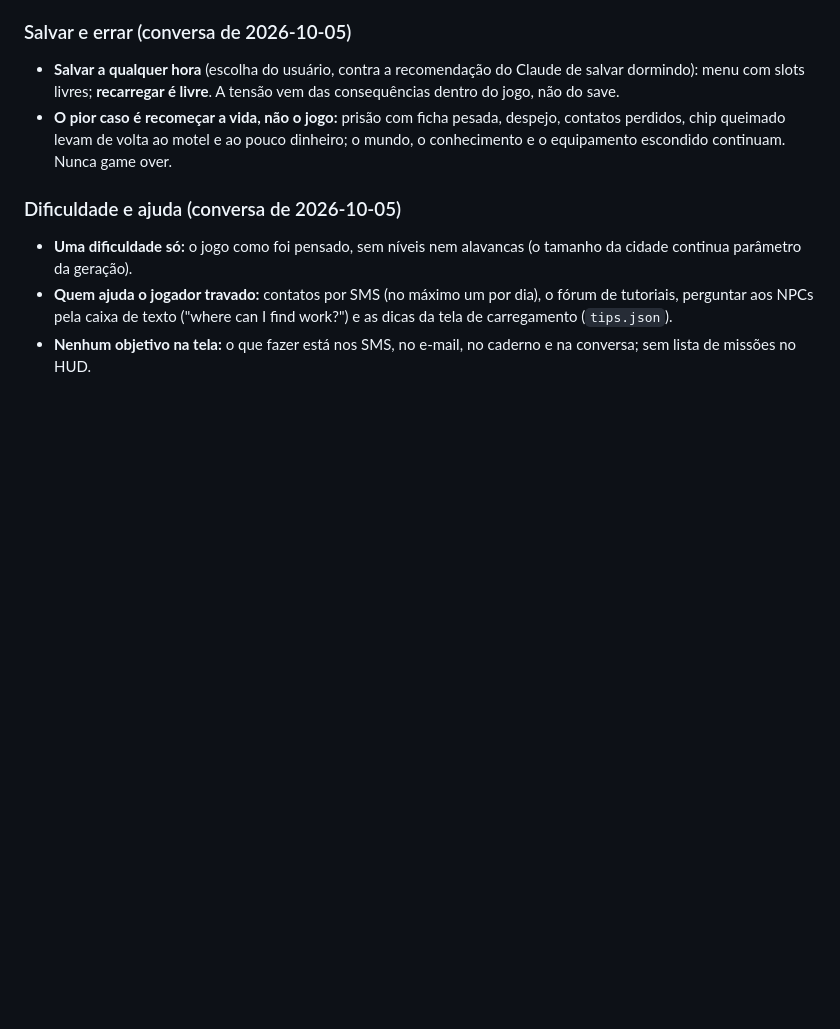
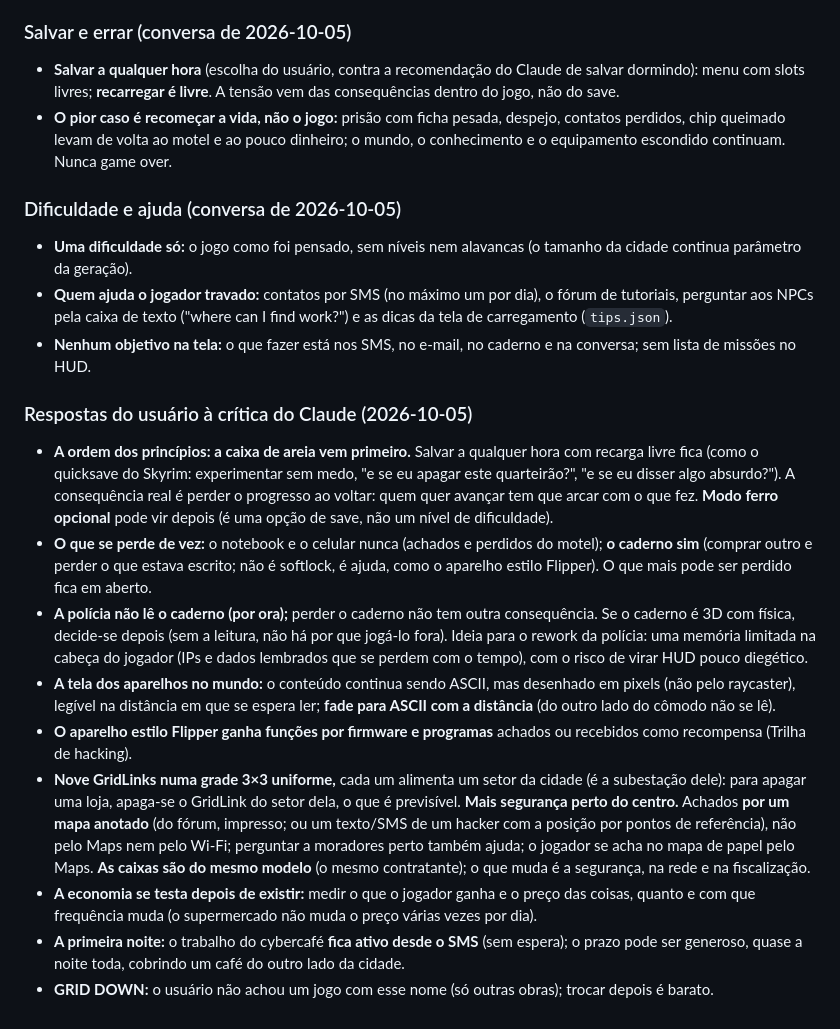
Before and after one commit to FoxTheWolf/Prototype-City, a Markdown page: docs/visao.md, the part around the change. GitHub-like rendering; blank space fills up the shorter version.

Commit message:
Doc: respostas do usuário à crítica (caixa de areia primeiro, caderno perdível, nove GridLinks, tela com fade)
Co-Authored-By: Claude Opus 5.5 <noreply@anthropic.com>

```diff
--- a/docs/visao.md
+++ b/docs/visao.md
@@ -308,3 +308,14 @@ Só se simula fundo o que o jogador **percebe, toca, ou que alimenta a curiosida
 - **Uma dificuldade só:** o jogo como foi pensado, sem níveis nem alavancas (o tamanho da cidade continua parâmetro da geração).
 - **Quem ajuda o jogador travado:** contatos por SMS (no máximo um por dia), o fórum de tutoriais, perguntar aos NPCs pela caixa de texto ("where can I find work?") e as dicas da tela de carregamento (`tips.json`).
 - **Nenhum objetivo na tela:** o que fazer está nos SMS, no e-mail, no caderno e na conversa; sem lista de missões no HUD.
+
+### Respostas do usuário à crítica do Claude (2026-10-05)
+- **A ordem dos princípios: a caixa de areia vem primeiro.** Salvar a qualquer hora com recarga livre fica (como o quicksave do Skyrim: experimentar sem medo, "e se eu apagar este quarteirão?", "e se eu disser algo absurdo?"). A consequência real é perder o progresso ao voltar: quem quer avançar tem que arcar com o que fez. **Modo ferro opcional** pode vir depois (é uma opção de save, não um nível de dificuldade).
+- **O que se perde de vez:** o notebook e o celular nunca (achados e perdidos do motel); **o caderno sim** (comprar outro e perder o que estava escrito; não é softlock, é ajuda, como o aparelho estilo Flipper). O que mais pode ser perdido fica em aberto.
+- **A polícia não lê o caderno (por ora);** perder o caderno não tem outra consequência. Se o caderno é 3D com física, decide-se depois (sem a leitura, não há por que jogá-lo fora). Ideia para o rework da polícia: uma memória limitada na cabeça do jogador (IPs e dados lembrados que se perdem com o tempo), com o risco de virar HUD pouco diegético.
+- **A tela dos aparelhos no mundo:** o conteúdo continua sendo ASCII, mas desenhado em pixels (não pelo raycaster), legível na distância em que se espera ler; **fade para ASCII com a distância** (do outro lado do cômodo não se lê).
+- **O aparelho estilo Flipper ganha funções por firmware e programas** achados ou recebidos como recompensa (Trilha de hacking).
+- **Nove GridLinks numa grade 3×3 uniforme,** cada um alimenta um setor da cidade (é a subestação dele): para apagar uma loja, apaga-se o GridLink do setor dela, o que é previsível. **Mais segurança perto do centro.** Achados **por um mapa anotado** (do fórum, impresso; ou um texto/SMS de um hacker com a posição por pontos de referência), não pelo Maps nem pelo Wi-Fi; perguntar a moradores perto também ajuda; o jogador se acha no mapa de papel pelo Maps. **As caixas são do mesmo modelo** (o mesmo contratante); o que muda é a segurança, na rede e na fiscalização.
+- **A economia se testa depois de existir:** medir o que o jogador ganha e o preço das coisas, quanto e com que frequência muda (o supermercado não muda o preço várias vezes por dia).
+- **A primeira noite:** o trabalho do cybercafé **fica ativo desde o SMS** (sem espera); o prazo pode ser generoso, quase a noite toda, cobrindo um café do outro lado da cidade.
+- **GRID DOWN:** o usuário não achou um jogo com esse nome (só outras obras); trocar depois é barato.
```
Also changed, not shown: CLAUDE.md (+3 -0 lines), docs/feedback-opus48.md (+1 -0 lines).
